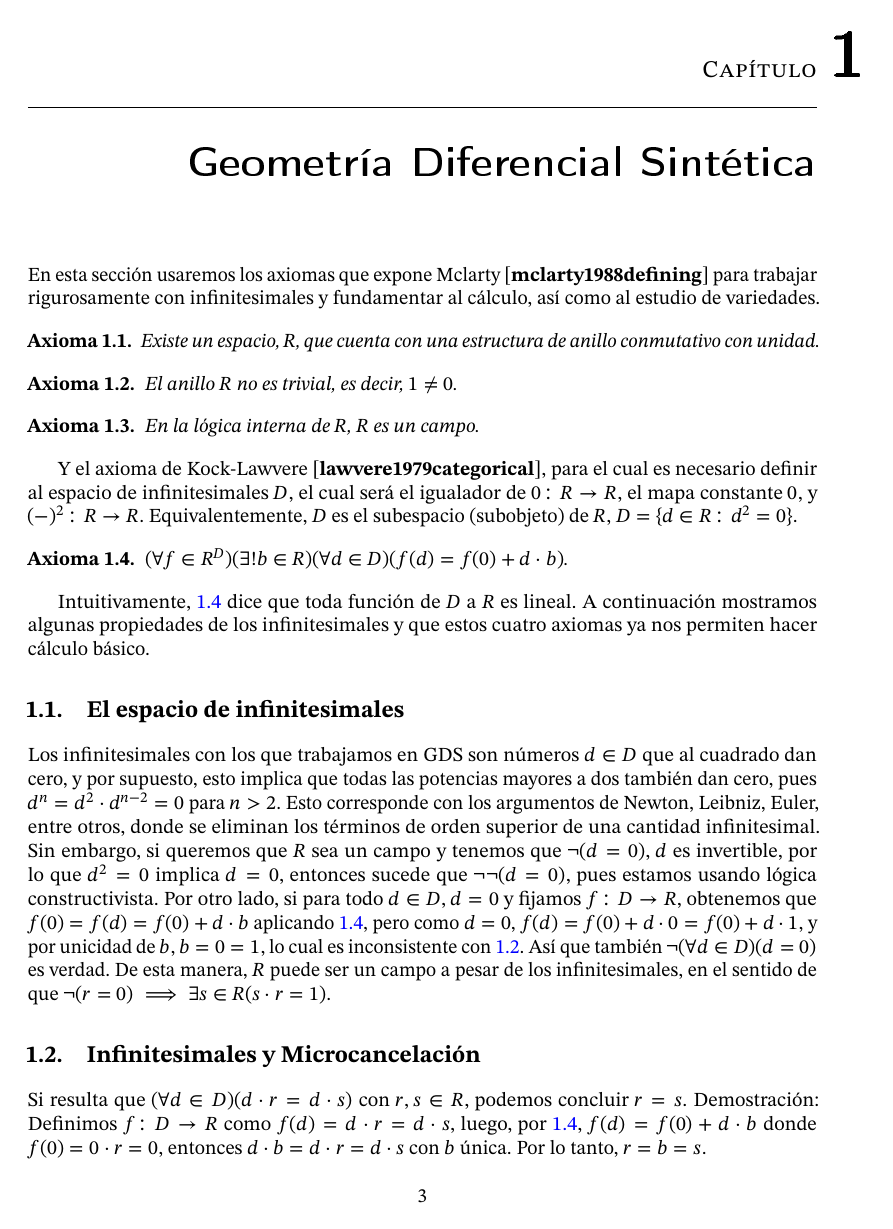
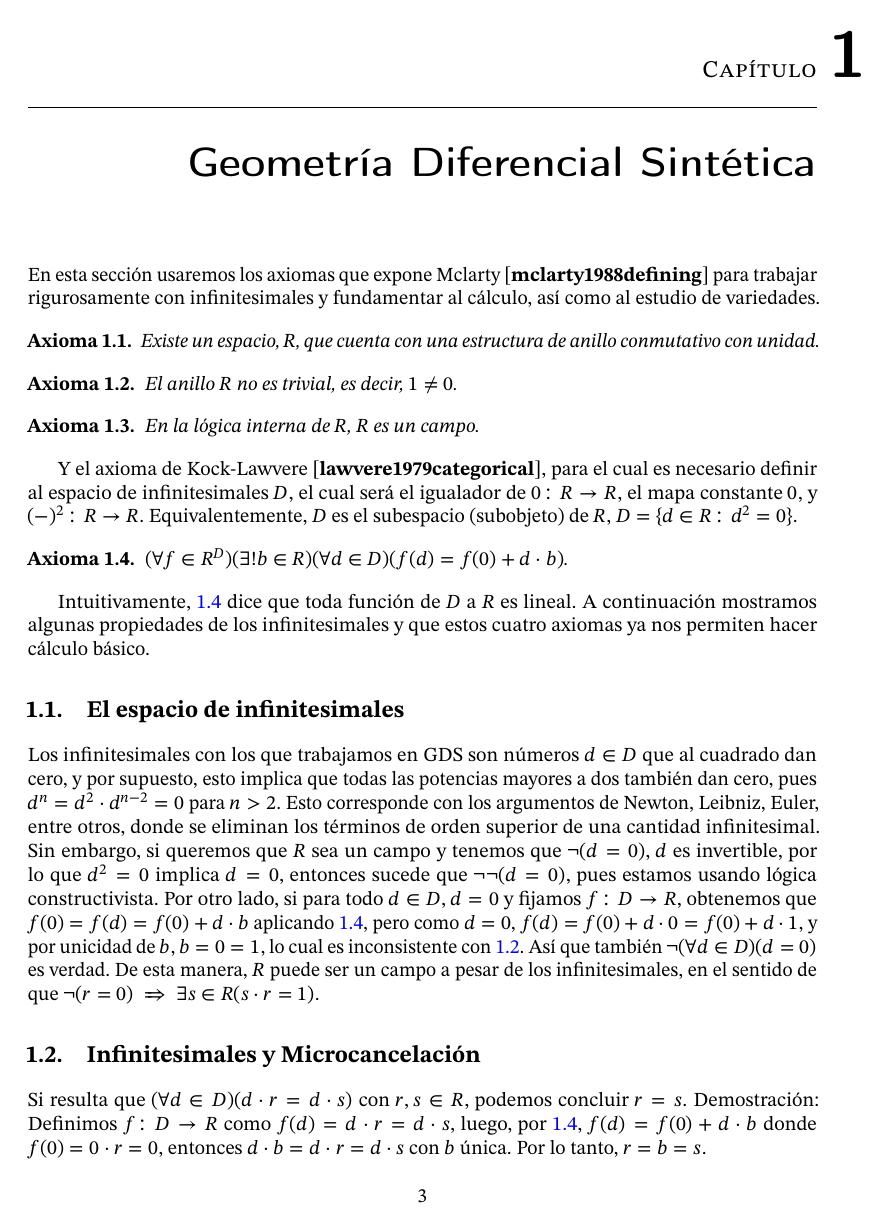
Before and after one commit to andres-esteban-escudero-robles/Tesis-la-categoria-de-espacios, a LaTeX thesis (tesis.tex, which reads tesisFC.cls): page 7 of 28. The pictures show the PDF file tesis.pdf that the author committed with the source.

Commit message:
limpieza de paquetes

```diff
--- a/tesisFC.cls
+++ b/tesisFC.cls
@@ -29,9 +29,6 @@
 \checkandfixthelayout
 \fi
 
-
-\RequirePackage{mathtools}
-\RequirePackage{keytheorems}
 \RequirePackage{siunitx}
 \RequirePackage{multicol}
 
```
Also changed, not shown: mycats.sty (+1 -1 lines), tesis.tex (+2 -4 lines), tesis.pdf.
